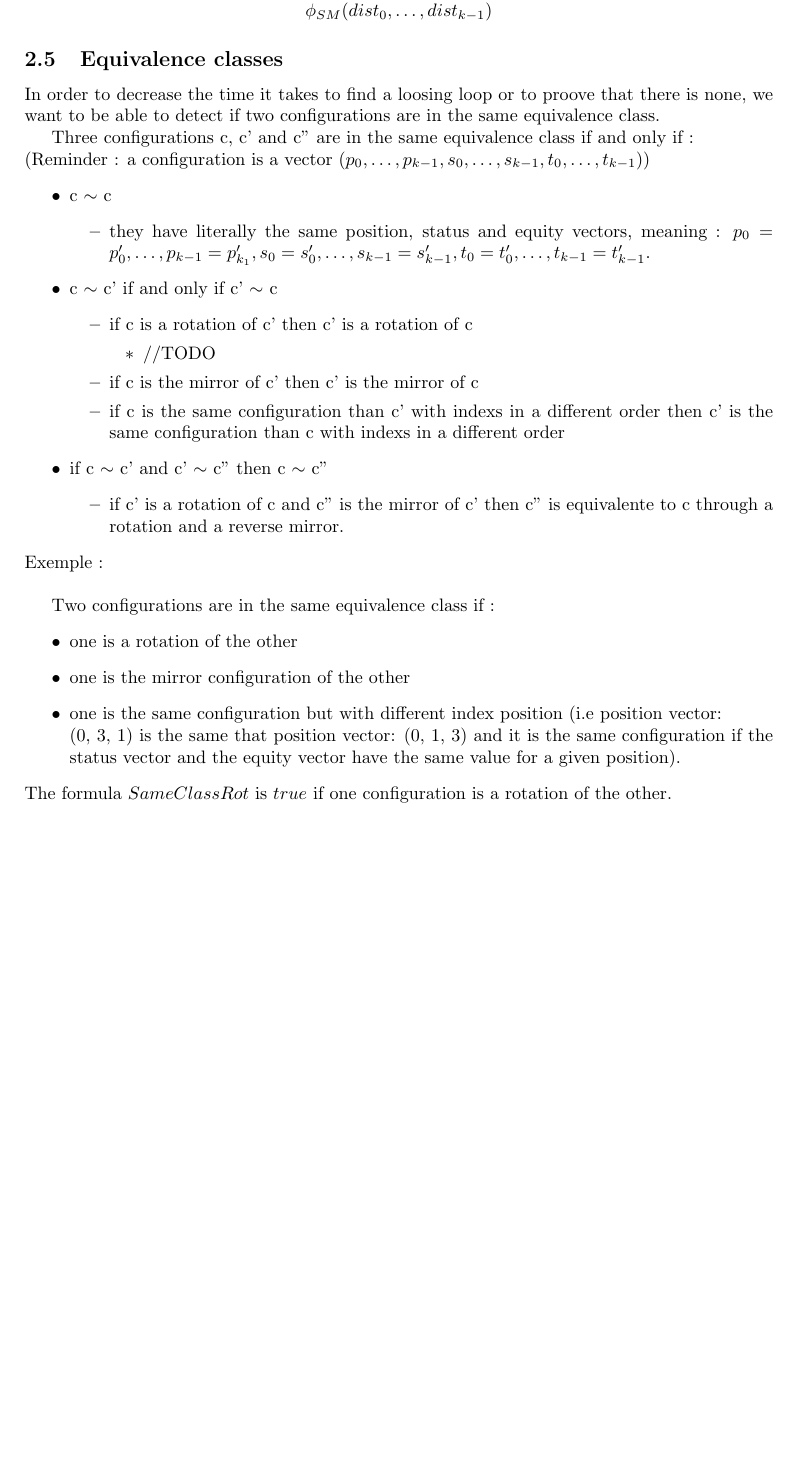
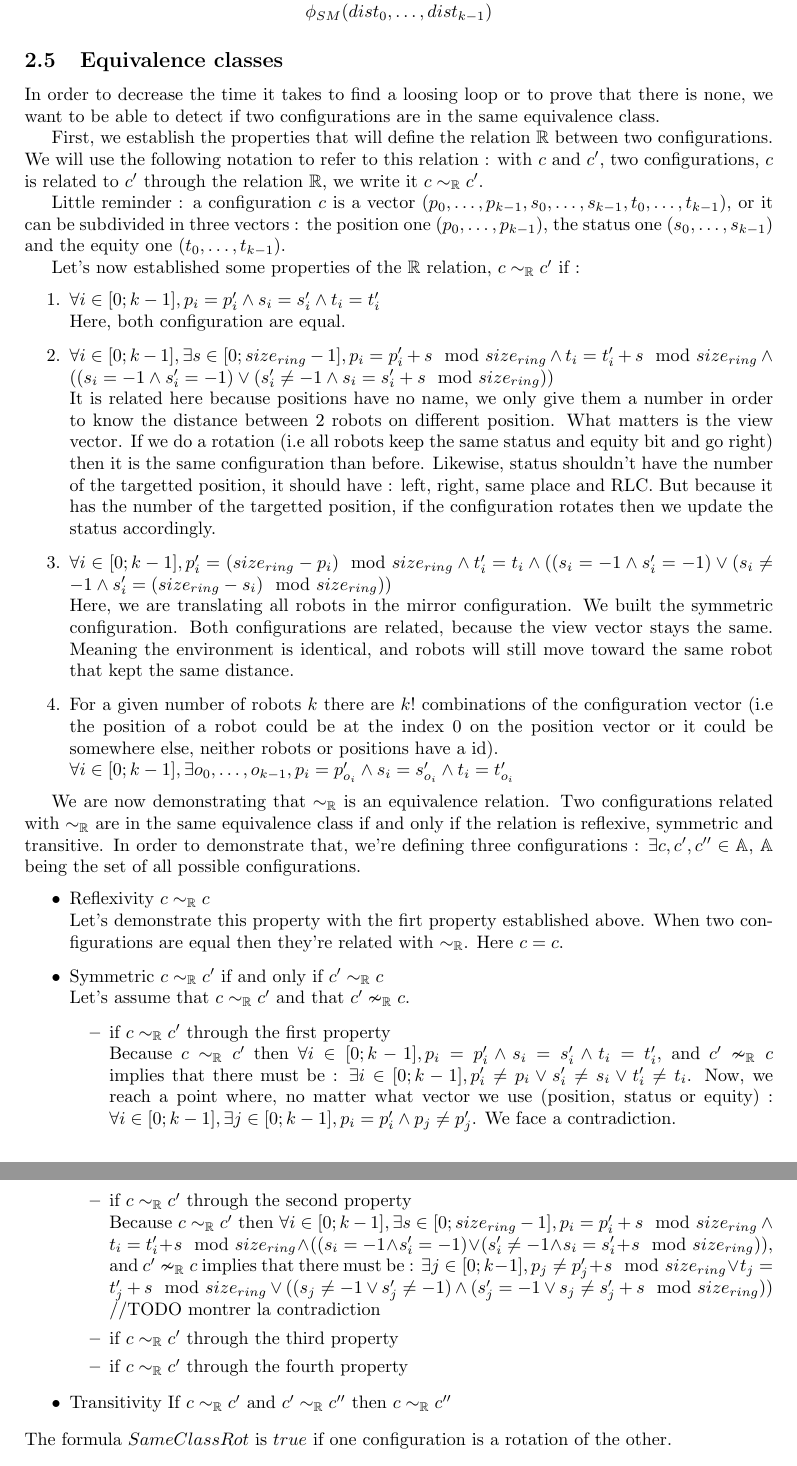
Before and after one commit to srapaport/Coop-robot, a LaTeX document (rapport/RapportStage.tex): part of page 6 of 14 before the commit and two parts of pages 6 and 7 of 15 after it, the two joined at a grey line, cut so that both start at the same text, the shorter picture padded with empty space. Compiled offline with pdfLaTeX.

Commit message:
maj rapport 260722

```diff
--- a/rapport/RapportStage.tex
+++ b/rapport/RapportStage.tex
@@ -281,38 +281,64 @@ $\phi_{SM}(dist_{0}, \ldots , dist_{k-1})$
 
 \subsection{Equivalence classes}
 
-In order to decrease the time it takes to find a loosing loop or to proove that there is none, we want to be able to detect if two configurations are in the same equivalence class.
+In order to decrease the time it takes to find a loosing loop or to prove that there is none, we want to be able to detect if two configurations are in the same equivalence class.
 
-Three configurations c, c' and c" are in the same equivalence class if and only if :\newline
-(Reminder : a configuration is a vector $(p_{0}, \dots, p_{k-1}, s_{0}, \dots, s_{k-1}, t_{0}, \dots, t_{k-1})$)
+First, we establish the properties that will define the relation $\mathbb{R}$ between two configurations. We will use the following notation to refer to this relation : with $c$ and $c'$, two configurations, $c$ is related to $c'$ through the relation $\mathbb{R}$, we write it $c \sim_{\mathbb{R}} c'$.
+
+Little reminder : a configuration $c$ is a vector $(p_{0}, \dots, p_{k-1}, s_{0}, \dots, s_{k-1}, t_{0}, \dots, t_{k-1})$, or it can be subdivided in three vectors : the position one $(p_{0}, \dots, p_{k-1})$, the status one $(s_{0}, \dots, s_{k-1})$ and the equity one $(t_{0}, \dots, t_{k-1})$.
+
+Let's now established some properties of the $\mathbb{R}$ relation, $c \sim_{\mathbb{R}} c'$ if :
+\begin{enumerate}
+    \item $\forall i \in [0;k-1], p_{i} = p'_{i} \land s_{i} = s'_{i} \land t_{i} = t'_{i}$\newline Here, both configuration are equal.
+    \item $\forall i \in [0;k-1], \exists s \in [0; size_{ring}-1], p_{i} = p'_{i} + s \mod{size_{ring}} \land t_{i} = t'_{i} + s \mod{size_{ring}} \land ((s_{i} = -1 \land s'_{i} = -1) \lor (s'_{i} \not= -1 \land s_{i} = s'_{i} + s \mod{size_{ring}}))$\newline It is related here because positions have no name, we only give them a number in order to know the distance between 2 robots on different position. What matters is the view vector. If we do a rotation (i.e all robots keep the same status and equity bit and go right) then it is the same configuration than before. Likewise, status shouldn't have the number of the targetted position, it should have : left, right, same place and RLC. But because it has the number of the targetted position, if the configuration rotates then we update the status accordingly.
+    \item $\forall i \in [0; k-1], p'_{i} = (size_{ring} - p_{i})\mod{size_{ring}} \land t'_{i} = t_{i} \land ((s_{i} = -1 \land s'_{i} = -1) \lor (s_{i} \not= -1 \land s'_{i} = (size_{ring} - s_{i})\mod{size_{ring}}))$\newline Here, we are translating all robots in the mirror configuration. We built the symmetric configuration. Both configurations are related, because the view vector stays the same. Meaning the environment is identical, and robots will still move toward the same robot that kept the same distance.
+    \item For a given number of robots $k$ there are $k!$ combinations of the configuration vector (i.e the position of a robot could be at the index 0 on the position vector or it could be somewhere else, neither robots or positions have a id).\newline $\forall i \in [0;k-1], \exists o_{0},\dots, o_{k-1}, p_{i} = p'_{o_{i}} \land s_{i} = s'_{o_{i}} \land t_{i} = t'_{o_{i}} $
+\end{enumerate}
+
+We are now demonstrating that $\sim_{\mathbb{R}}$ is an equivalence relation. Two configurations related with $\sim_{\mathbb{R}}$ are in the same equivalence class if and only if the relation is reflexive, symmetric and transitive. In order to demonstrate that, we're defining three configurations : $\exists c, c', c'' \in \mathbb{A} $, $\mathbb{A}$ being the set of all possible configurations.
 \begin{itemize}
-    \item c $\sim$ c
+    \item Reflexivity $c\sim_{\mathbb{R}}c$\newline Let's demonstrate this property with the firt property established above. When two configurations are equal then they're related with $\sim_{\mathbb{R}}$. Here $c = c$.
+    \item Symmetric $c\sim_{\mathbb{R}}c'$ if and only if $c'\sim_{\mathbb{R}}c$\newline Let's assume that $c\sim_{\mathbb{R}}c'$ and that $c'\nsim_{\mathbb{R}}c$.
     \begin{itemize}
-        \item they have literally the same position, status and equity vectors, meaning : $p_{0} = p'_{0}, \dots, p_{k-1} = p'_{k_1}, s_{0} = s'_{0}, \dots, s_{k-1} = s'_{k-1}, t_{0} = t'_{0}, \dots, t_{k-1} = t'_{k-1}$.
+        \item if $c\sim_{\mathbb{R}}c'$ through the first property\newline Because $c\sim_{\mathbb{R}}c'$ then $\forall i \in [0;k-1], p_{i} = p'_{i} \land s_{i} = s'_{i} \land t_{i} = t'_{i}$, and $c'\nsim_{\mathbb{R}}c$ implies that there must be : $\exists i \in [0; k-1], p'_{i} \not= p_{i} \lor s'_{i} \not= s_{i} \lor t'_{i} \not= t_{i}$. Now, we reach a point where, no matter what vector we use (position, status or equity) : $\forall i \in [0;k-1], \exists j \in [0; k-1],  p_{i} = p'_{i} \land p_{j} \not= p'_{j}$. We face a contradiction.
+        \item if $c\sim_{\mathbb{R}}c'$ through the second property\newline Because $c\sim_{\mathbb{R}}c'$ then $\forall i \in [0;k-1], \exists s \in [0; size_{ring}-1], p_{i} = p'_{i} + s \mod{size_{ring}} \land t_{i} = t'_{i} + s \mod{size_{ring}} \land ((s_{i} = -1 \land s'_{i} = -1) \lor (s'_{i} \not= -1 \land s_{i} = s'_{i} + s \mod{size_{ring}}))$, and $c'\nsim_{\mathbb{R}}c$ implies that there must be : $\exists j \in [0;k-1], p_{j} \not= p'_{j} + s \mod{size_{ring}} \lor t_{j} = t'_{j} + s \mod{size_{ring}} \lor ((s_{j} \not= -1 \lor s'_{j} \not= -1) \land (s'_{j} = -1 \lor s_{j} \not= s'_{j} + s \mod{size_{ring}}))$
+        //TODO montrer la contradiction
+        \item if $c\sim_{\mathbb{R}}c'$ through the third property
+        \item if $c\sim_{\mathbb{R}}c'$ through the fourth property
     \end{itemize}
-    \item c $\sim$ c' if and only if c' $\sim$ c
-    \begin{itemize}
-        \item if c is a rotation of c' then c' is a rotation of c
-        \begin{itemize}
-            \item //TODO
-        \end{itemize}
-        \item if c is the mirror of c' then c' is the mirror of c
-        \item if c is the same configuration than c' with indexs in a different order then c' is the same configuration than c with indexs in a different order
-    \end{itemize}
-    \item if c $\sim$ c' and c' $\sim$ c" then c $\sim$ c"
-    \begin{itemize}
-        \item if c' is a rotation of c and c" is the mirror of c' then c" is equivalente to c through a rotation and a reverse mirror.
-    \end{itemize}
+    \item Transitivity If $c\sim_{\mathbb{R}}c'$ and $c'\sim_{\mathbb{R}}c''$ then $c\sim_{\mathbb{R}}c''$
 \end{itemize}
 
-\noindent Exemple :\newline
+% Three configurations c, c' and c" are in the same equivalence class if and only if :\newline
 
-Two configurations are in the same equivalence class if :
-\begin{itemize}
-    \item one is a rotation of the other
-    \item one is the mirror configuration of the other
-    \item one is the same configuration but with different index position (i.e position vector:\newline (0, 3, 1) is the same that position vector: (0, 1, 3) and it is the same configuration if the status vector and the equity vector have the same value for a given position).
-\end{itemize}
+% \begin{itemize}
+%     \item c $\sim$ c
+%     \begin{itemize}
+%         \item they have literally the same position, status and equity vectors, meaning : $p_{0} = p'_{0}, \dots, p_{k-1} = p'_{k_1}, s_{0} = s'_{0}, \dots, s_{k-1} = s'_{k-1}, t_{0} = t'_{0}, \dots, t_{k-1} = t'_{k-1}$.
+%     \end{itemize}
+%     \item c $\sim$ c' if and only if c' $\sim$ c
+%     \begin{itemize}
+%         \item if c is a rotation of c' then c' is a rotation of c
+%         \begin{itemize}
+%             \item //TODO
+%         \end{itemize}
+%         \item if c is the mirror of c' then c' is the mirror of c
+%         \item if c is the same configuration than c' with indexs in a different order then c' is the same configuration than c with indexs in a different order
+%     \end{itemize}
+%     \item if c $\sim$ c' and c' $\sim$ c" then c $\sim$ c"
+%     \begin{itemize}
+%         \item if c' is a rotation of c and c" is the mirror of c' then c" is equivalente to c through a rotation and a reverse mirror.
+%     \end{itemize}
+% \end{itemize}
+
+% \noindent Exemple :\newline
+
+% Two configurations are in the same equivalence class if :
+% \begin{itemize}
+%     \item one is a rotation of the other
+%     \item one is the mirror configuration of the other
+%     \item one is the same configuration but with different index position (i.e position vector:\newline (0, 3, 1) is the same that position vector: (0, 1, 3) and it is the same configuration if the status vector and the equity vector have the same value for a given position).
+% \end{itemize}
 
 \noindent The formula $SameClassRot$ is $true$ if one configuration is a rotation of the other.
 
```
Also changed, not shown: rapport/RapportStage.pdf, rapport/RapportStage.tex (23 more changed lines), 7 other files.
